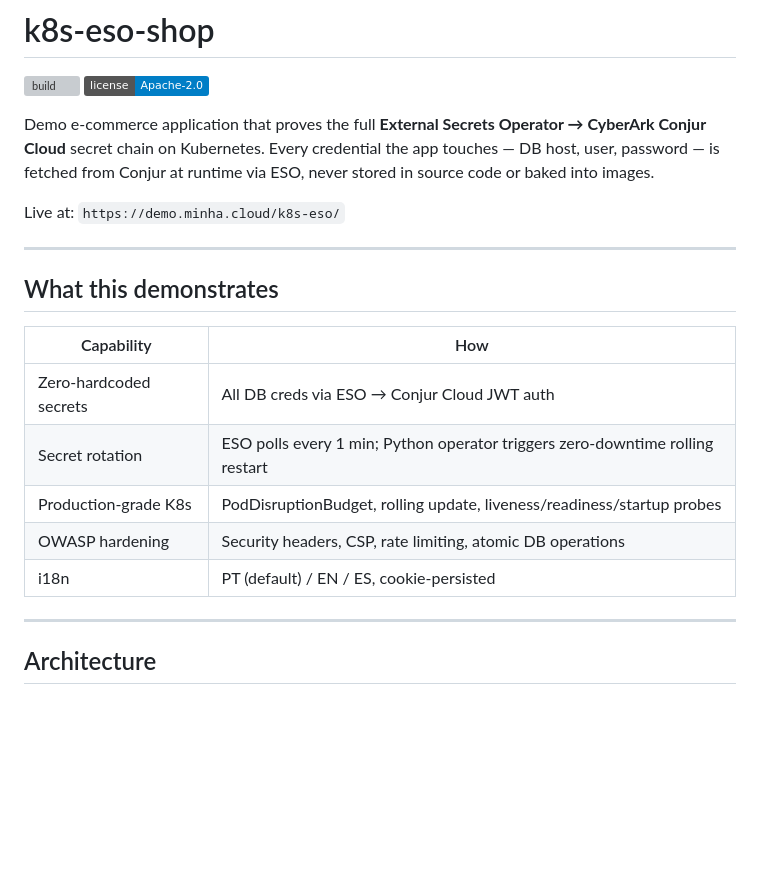
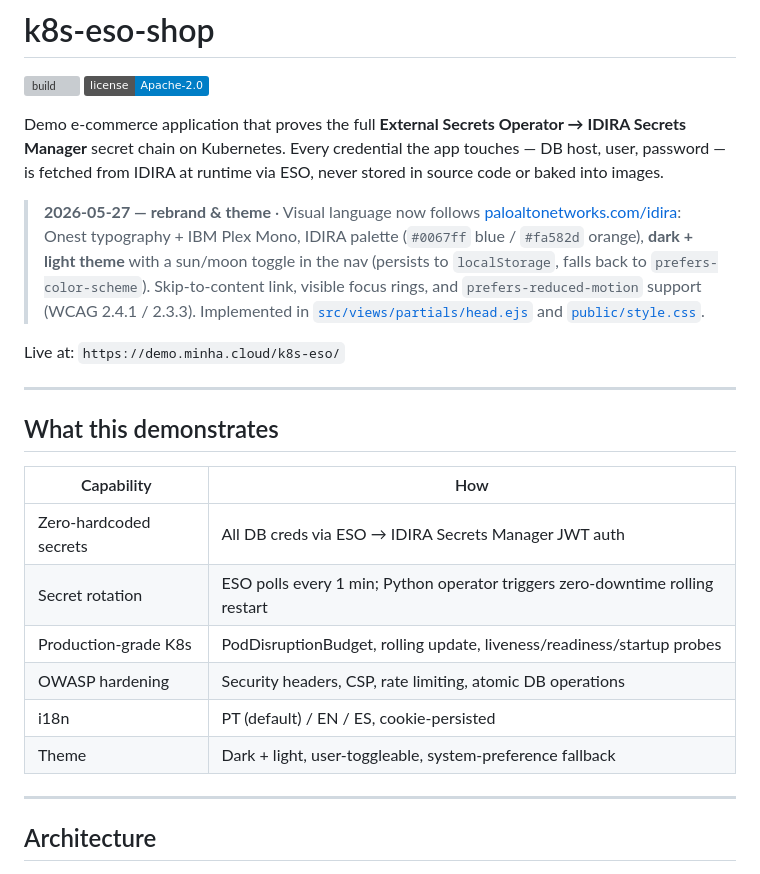
Before and after one commit to aslancarlos/k8s-eso-shop, a Markdown page: README.md, the part around the change. GitHub-like rendering; badges without logos; blank space fills up the shorter version; grey boxes are pictures that could not be loaded.

Commit message:
docs(readme): document IDIRA rebrand and dark/light theme toggle
Adds the 2026-05-27 rebrand note explaining:
- Visual language follows paloaltonetworks.com/idira
- Onest + IBM Plex Mono typography
- IDIRA palette (#0067ff blue / #fa582d orange)
- User-selectable dark/light theme with localStorage persistence
- A11y: skip-to-content, visible focus rings, prefers-reduced-motion

Updates the lead paragraph to reflect the rebrand (CyberArk Conjur Cloud
→ IDIRA Secrets Manager).

Co-Authored-By: Claude Opus 4.7 (1M context) <noreply@anthropic.com>

```diff
--- a/README.md
+++ b/README.md
@@ -2,7 +2,9 @@
 
 [![build](https://github.com/aslancarlos/k8s-eso-shop/actions/workflows/build.yml/badge.svg)](https://github.com/aslancarlos/k8s-eso-shop/actions/workflows/build.yml) [![License](https://img.shields.io/badge/license-Apache--2.0-blue.svg)](LICENSE)
 
-Demo e-commerce application that proves the full **External Secrets Operator → CyberArk Conjur Cloud** secret chain on Kubernetes. Every credential the app touches — DB host, user, password — is fetched from Conjur at runtime via ESO, never stored in source code or baked into images.
+Demo e-commerce application that proves the full **External Secrets Operator → IDIRA Secrets Manager** secret chain on Kubernetes. Every credential the app touches — DB host, user, password — is fetched from IDIRA at runtime via ESO, never stored in source code or baked into images.
+
+> **2026-05-27 — rebrand & theme** · Visual language now follows [paloaltonetworks.com/idira](https://www.paloaltonetworks.com/idira): Onest typography + IBM Plex Mono, IDIRA palette (`#0067ff` blue / `#fa582d` orange), **dark + light theme** with a sun/moon toggle in the nav (persists to `localStorage`, falls back to `prefers-color-scheme`). Skip-to-content link, visible focus rings, and `prefers-reduced-motion` support (WCAG 2.4.1 / 2.3.3). Implemented in [`src/views/partials/head.ejs`](src/views/partials/head.ejs) and [`public/style.css`](public/style.css).
 
 Live at: `https://demo.minha.cloud/k8s-eso/`
 
@@ -12,11 +14,12 @@ Live at: `https://demo.minha.cloud/k8s-eso/`
 
 | Capability | How |
 |---|---|
-| Zero-hardcoded secrets | All DB creds via ESO → Conjur Cloud JWT auth |
+| Zero-hardcoded secrets | All DB creds via ESO → IDIRA Secrets Manager JWT auth |
 | Secret rotation | ESO polls every 1 min; Python operator triggers zero-downtime rolling restart |
 | Production-grade K8s | PodDisruptionBudget, rolling update, liveness/readiness/startup probes |
 | OWASP hardening | Security headers, CSP, rate limiting, atomic DB operations |
 | i18n | PT (default) / EN / ES, cookie-persisted |
+| Theme | Dark + light, user-toggleable, system-preference fallback |
 
 ---
 
```
